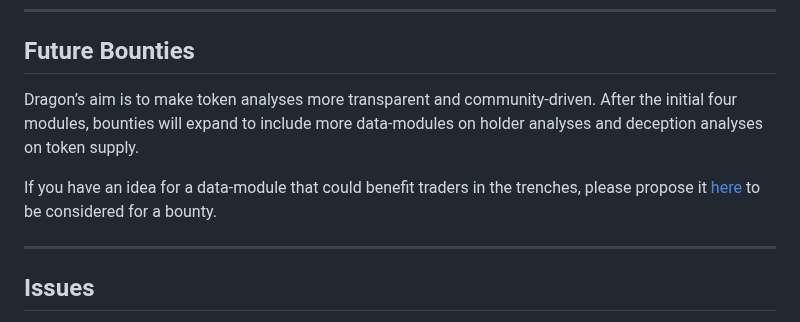
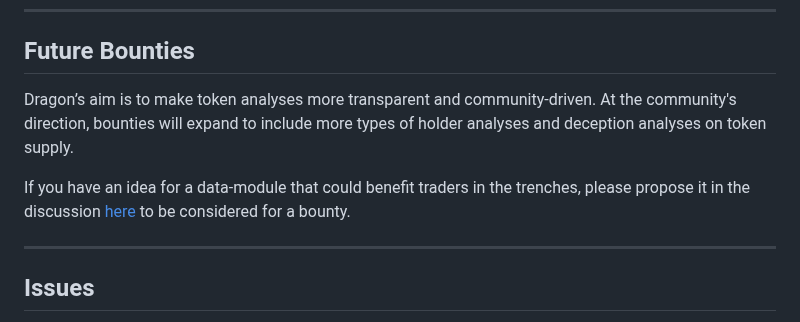
Before and after one commit to alpha-dragon-org/dragon-module1-tokeninfo, a Markdown page: README.md, the part around one of its changes. GitHub-like rendering.

```diff
--- a/README.md
+++ b/README.md
@@ -280,9 +281,9 @@ We will select a recipient for this bounty based on the following criteria, in o
 
 ## Future Bounties
 
-Dragon’s aim is to make token analyses more transparent and community-driven. After the initial four modules, bounties will expand to include more data-modules on holder analyses and deception analyses on token supply.
+Dragon’s aim is to make token analyses more transparent and community-driven. At the community's direction, bounties will expand to include more types of holder analyses and deception analyses on token supply.
 
-If you have an idea for a data-module that could benefit traders in the trenches, please propose it [here](https://github.com/alpha-dragon-org/dragon-module-openIdeas) to be considered for a bounty.
+If you have an idea for a data-module that could benefit traders in the trenches, please propose it in the discussion [here](https://github.com/alpha-dragon-org/dragon-module-openIdeas) to be considered for a bounty.
 
 ---
 ## Issues
```
Also changed, not shown: other parts of README.md (+30 -29 lines).
